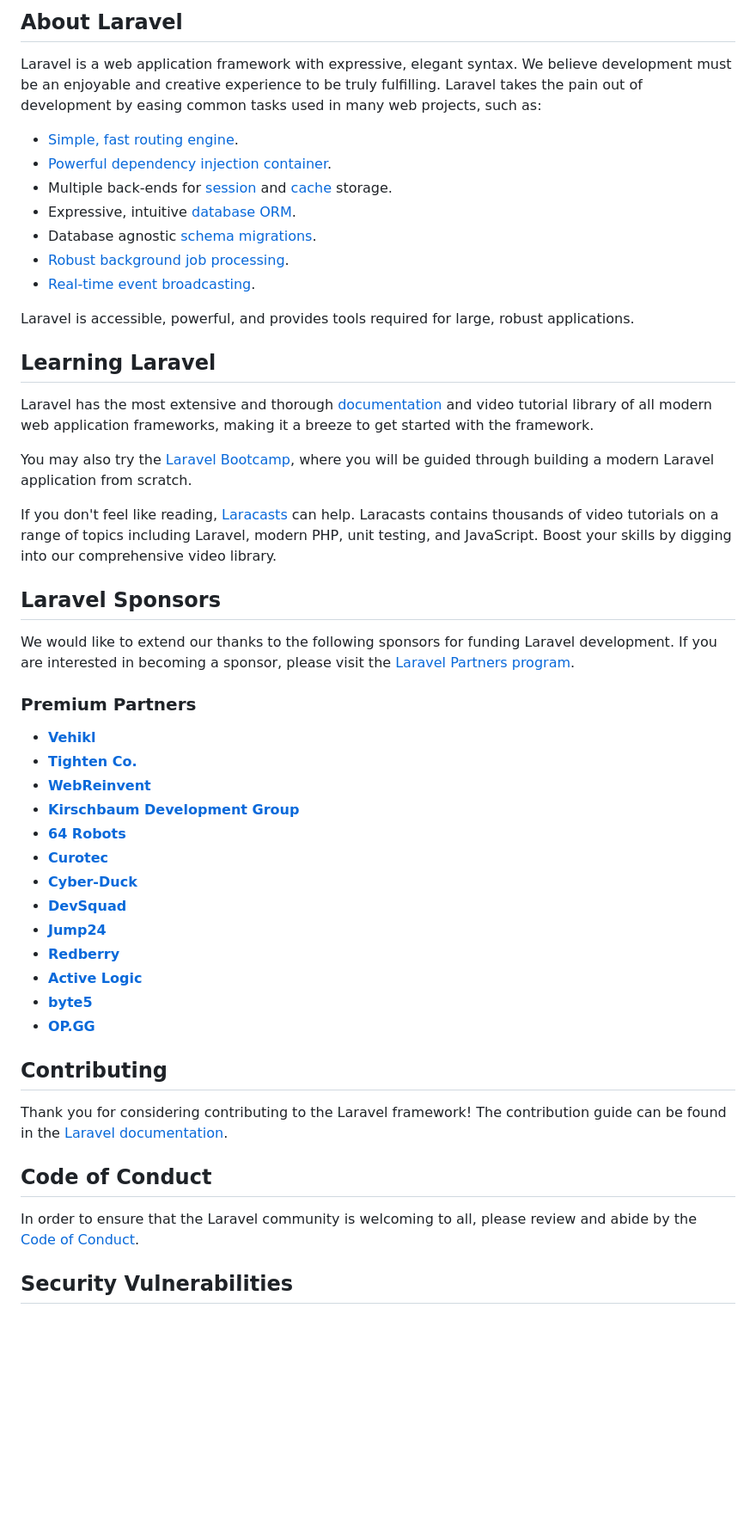
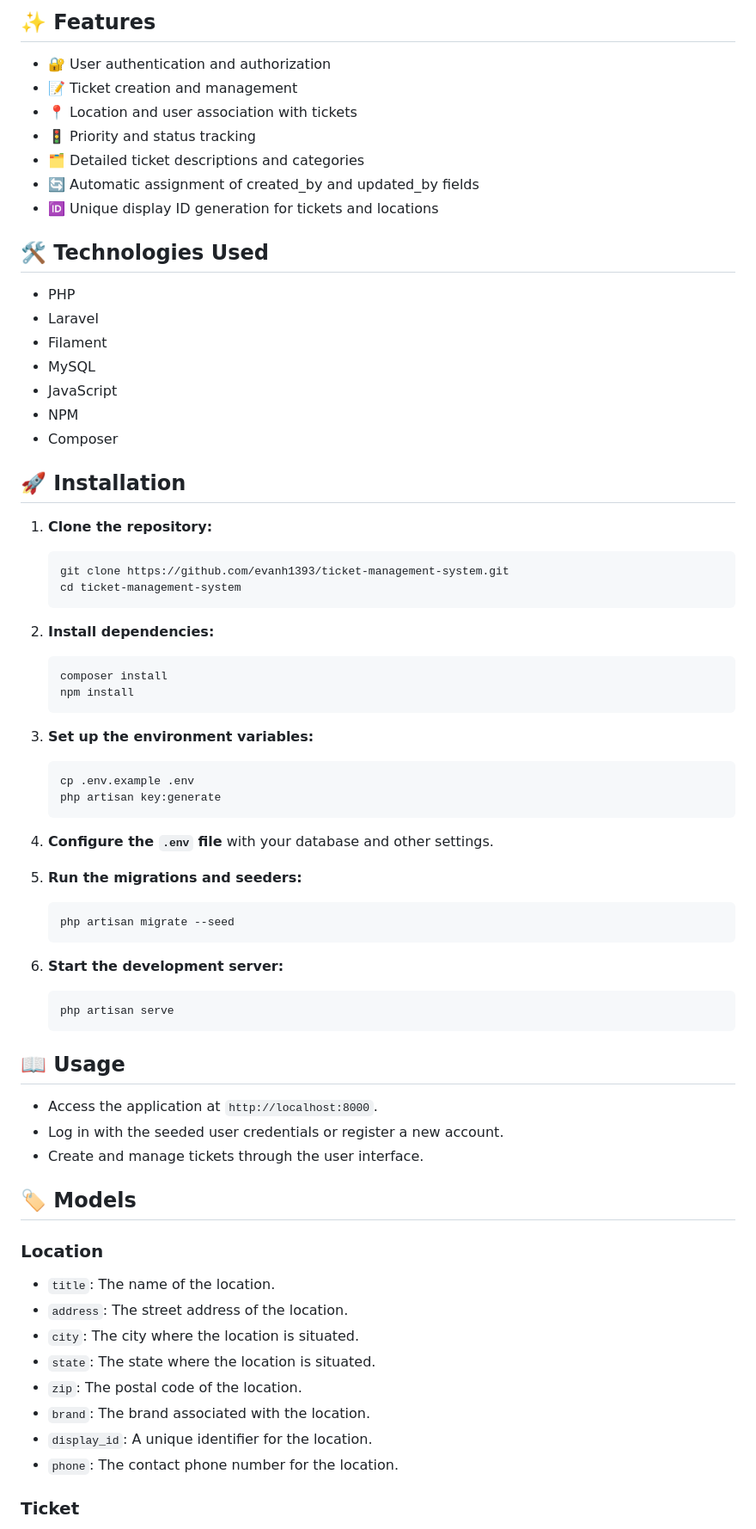
Before and after one commit to evanh1393/ticket-demo, a Markdown page: README.md, the part around the change printed below. Shown: that part at 86% size. Drawn GitHub-style; blank space fills up the shorter version.

````diff
--- a/README.md
+++ b/README.md
@@ -9,53 +5,74 @@
 
-## About Laravel
+## ✨ Features
 
-Laravel is a web application framework with expressive, elegant syntax. We believe development must be an enjoyable and creative experience to be truly fulfilling. Laravel takes the pain out of development by easing common tasks used in many web projects, such as:
+- 🔐 User authentication and authorization
+- 📝 Ticket creation and management
+- 📍 Location and user association with tickets
+- 🚦 Priority and status tracking
+- 🗂️ Detailed ticket descriptions and categories
+- 🔄 Automatic assignment of created_by and updated_by fields
+- 🆔 Unique display ID generation for tickets and locations
 
-- [Simple, fast routing engine](https://laravel.com/docs/routing).
-- [Powerful dependency injection container](https://laravel.com/docs/container).
-- Multiple back-ends for [session](https://laravel.com/docs/session) and [cache](https://laravel.com/docs/cache) storage.
-- Expressive, intuitive [database ORM](https://laravel.com/docs/eloquent).
-- Database agnostic [schema migrations](https://laravel.com/docs/migrations).
-- [Robust background job processing](https://laravel.com/docs/queues).
-- [Real-time event broadcasting](https://laravel.com/docs/broadcasting).
+## 🛠️ Technologies Used
 
-Laravel is accessible, powerful, and provides tools required for large, robust applications.
+- PHP
+- Laravel
+- Filament
+- MySQL
+- JavaScript
+- NPM
+- Composer
 
-## Learning Laravel
+## 🚀 Installation
 
-Laravel has the most extensive and thorough [documentation](https://laravel.com/docs) and video tutorial library of all modern web application frameworks, making it a breeze to get started with the framework.
+1. **Clone the repository:**
+    ```sh
+    git clone https://github.com/evanh1393/ticket-management-system.git
+    cd ticket-management-system
+    ```
 
-You may also try the [Laravel Bootcamp](https://bootcamp.laravel.com), where you will be guided through building a modern Laravel application from scratch.
+2. **Install dependencies:**
+    ```sh
+    composer install
+    npm install
+    ```
 
-If you don't feel like reading, [Laracasts](https://laracasts.com) can help. Laracasts contains thousands of video tutorials on a range of topics including Laravel, modern PHP, unit testing, and JavaScript. Boost your skills by digging into our comprehensive video library.
+3. **Set up the environment variables:**
+    ```sh
+    cp .env.example .env
+    php artisan key:generate
+    ```
 
-## Laravel Sponsors
+4. **Configure the `.env` file** with your database and other settings.
 
-We would like to extend our thanks to the following sponsors for funding Laravel development. If you are interested in becoming a sponsor, please visit the [Laravel Partners program](https://partners.laravel.com).
+5. **Run the migrations and seeders:**
+    ```sh
+    php artisan migrate --seed
+    ```
 
-### Premium Partners
+6. **Start the development server:**
+    ```sh
+    php artisan serve
+    ```
 
-- **[Vehikl](https://vehikl.com/)**
-- **[Tighten Co.](https://tighten.co)**
-- **[WebReinvent](https://webreinvent.com/)**
-- **[Kirschbaum Development Group](https://kirschbaumdevelopment.com)**
-- **[64 Robots](https://64robots.com)**
-- **[Curotec](https://www.curotec.com/services/technologies/laravel/)**
-- **[Cyber-Duck](https://cyber-duck.co.uk)**
-- **[DevSquad](https://devsquad.com/hire-laravel-developers)**
-- **[Jump24](https://jump24.co.uk)**
-- **[Redberry](https://redberry.international/laravel/)**
-- **[Active Logic](https://activelogic.com)**
-- **[byte5](https://byte5.de)**
-- **[OP.GG](https://op.gg)**
+## 📖 Usage
 
-## Contributing
+- Access the application at `http://localhost:8000`.
+- Log in with the seeded user credentials or register a new account.
+- Create and manage tickets through the user interface.
 
-Thank you for considering contributing to the Laravel framework! The contribution guide can be found in the [Laravel documentation](https://laravel.com/docs/contributions).
+## 🏷️ Models
 
-## Code of Conduct
+### Location
 
-In order to ensure that the Laravel community is welcoming to all, please review and abide by the [Code of Conduct](https://laravel.com/docs/contributions#code-of-conduct).
+- `title`: The name of the location.
+- `address`: The street address of the location.
+- `city`: The city where the location is situated.
+- `state`: The state where the location is situated.
+- `zip`: The postal code of the location.
+- `brand`: The brand associated with the location.
+- `display_id`: A unique identifier for the location.
+- `phone`: The contact phone number for the location.
 
-## Security Vulnerabilities
+### Ticket
 
````
Also changed, not shown: other parts of README.md (+32 -10 lines).
